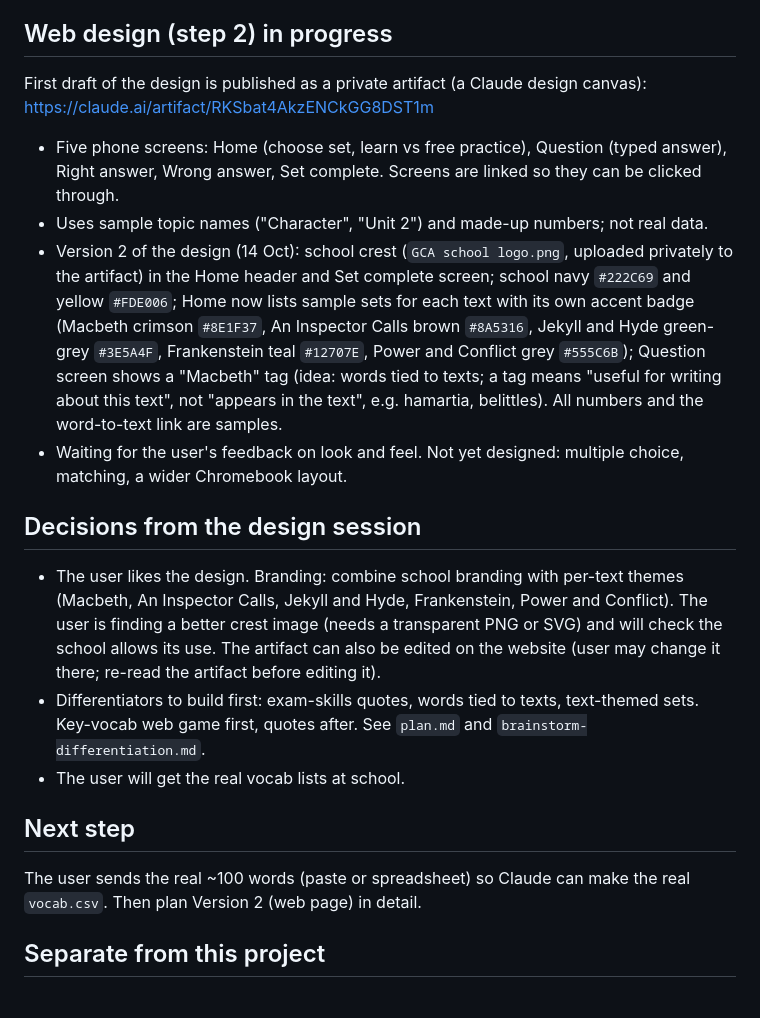
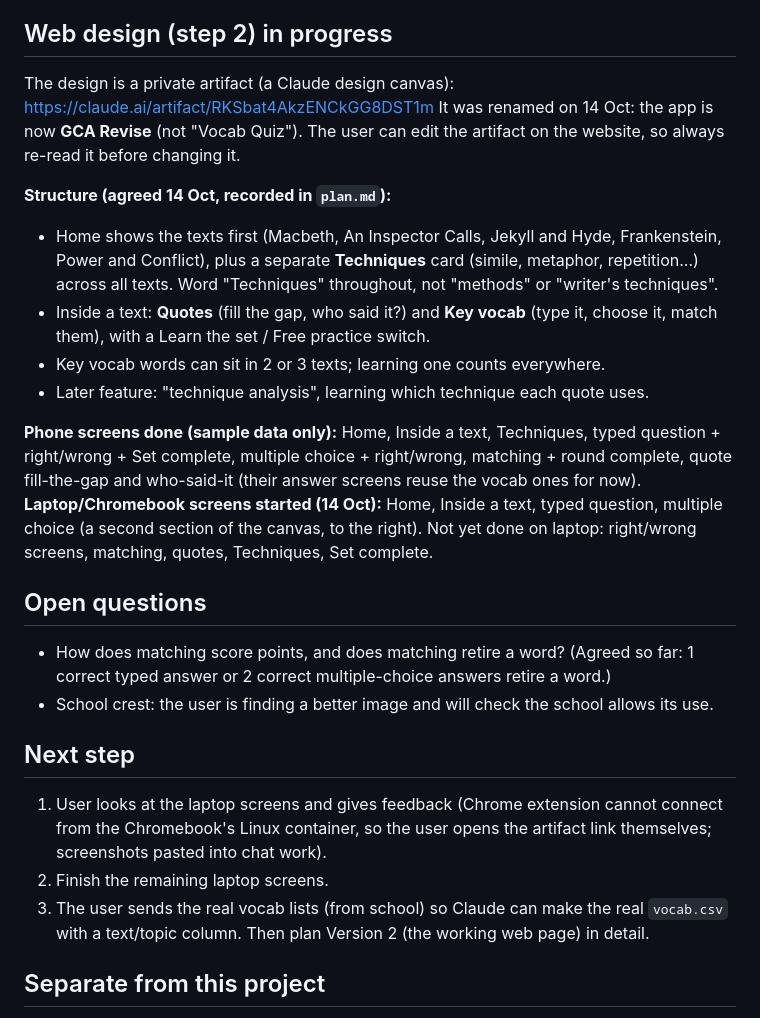
Before and after one commit to gca-revise/gca-revise.github.io, a Markdown page: handoff.md, the part around the change. GitHub-like rendering.

```diff
--- a/handoff.md
+++ b/handoff.md
@@ -29,19 +29,26 @@ Version 1 is built and committed (`vocab.csv` with 10 sample words, `quiz.py`).
 4. Quotes later.
 
 ## Web design (step 2) in progress
-First draft of the design is published as a private artifact (a Claude design canvas): https://claude.ai/artifact/RKSbat4AkzENCkGG8DST1m
-- Five phone screens: Home (choose set, learn vs free practice), Question (typed answer), Right answer, Wrong answer, Set complete. Screens are linked so they can be clicked through.
-- Uses sample topic names ("Character", "Unit 2") and made-up numbers; not real data.
-- Version 2 of the design (14 Oct): school crest (`GCA school logo.png`, uploaded privately to the artifact) in the Home header and Set complete screen; school navy `#222C69` and yellow `#FDE006`; Home now lists sample sets for each text with its own accent badge (Macbeth crimson `#8E1F37`, An Inspector Calls brown `#8A5316`, Jekyll and Hyde green-grey `#3E5A4F`, Frankenstein teal `#12707E`, Power and Conflict grey `#555C6B`); Question screen shows a "Macbeth" tag (idea: words tied to texts; a tag means "useful for writing about this text", not "appears in the text", e.g. hamartia, belittles). All numbers and the word-to-text link are samples.
-- Waiting for the user's feedback on look and feel. Not yet designed: multiple choice, matching, a wider Chromebook layout.
+The design is a private artifact (a Claude design canvas): https://claude.ai/artifact/RKSbat4AkzENCkGG8DST1m
+It was renamed on 14 Oct: the app is now **GCA Revise** (not "Vocab Quiz"). The user can edit the artifact on the website, so always re-read it before changing it.
 
-## Decisions from the design session
-- The user likes the design. Branding: combine school branding with per-text themes (Macbeth, An Inspector Calls, Jekyll and Hyde, Frankenstein, Power and Conflict). The user is finding a better crest image (needs a transparent PNG or SVG) and will check the school allows its use. The artifact can also be edited on the website (user may change it there; re-read the artifact before editing it).
-- Differentiators to build first: exam-skills quotes, words tied to texts, text-themed sets. Key-vocab web game first, quotes after. See `plan.md` and `brainstorm-differentiation.md`.
-- The user will get the real vocab lists at school.
+**Structure (agreed 14 Oct, recorded in `plan.md`):**
+- Home shows the texts first (Macbeth, An Inspector Calls, Jekyll and Hyde, Frankenstein, Power and Conflict), plus a separate **Techniques** card (simile, metaphor, repetition...) across all texts. Word "Techniques" throughout, not "methods" or "writer's techniques".
+- Inside a text: **Quotes** (fill the gap, who said it?) and **Key vocab** (type it, choose it, match them), with a Learn the set / Free practice switch.
+- Key vocab words can sit in 2 or 3 texts; learning one counts everywhere.
+- Later feature: "technique analysis", learning which technique each quote uses.
+
+**Phone screens done (sample data only):** Home, Inside a text, Techniques, typed question + right/wrong + Set complete, multiple choice + right/wrong, matching + round complete, quote fill-the-gap and who-said-it (their answer screens reuse the vocab ones for now).
+**Laptop/Chromebook screens started (14 Oct):** Home, Inside a text, typed question, multiple choice (a second section of the canvas, to the right). Not yet done on laptop: right/wrong screens, matching, quotes, Techniques, Set complete.
+
+## Open questions
+- How does matching score points, and does matching retire a word? (Agreed so far: 1 correct typed answer or 2 correct multiple-choice answers retire a word.)
+- School crest: the user is finding a better image and will check the school allows its use.
 
 ## Next step
-The user sends the real ~100 words (paste or spreadsheet) so Claude can make the real `vocab.csv`. Then plan Version 2 (web page) in detail.
+1. User looks at the laptop screens and gives feedback (Chrome extension cannot connect from the Chromebook's Linux container, so the user opens the artifact link themselves; screenshots pasted into chat work).
+2. Finish the remaining laptop screens.
+3. The user sends the real vocab lists (from school) so Claude can make the real `vocab.csv` with a text/topic column. Then plan Version 2 (the working web page) in detail.
 
 ## Separate from this project
 The user also has a learning plan (Linux terminal basics, object-oriented Python on Codecademy, later CLAUDE.md practice, handoffs, subagents, skills, MCP). Turn it into a plan file only after the user confirms it.
```
Also changed, not shown: plan.md (+11 -1 lines).
